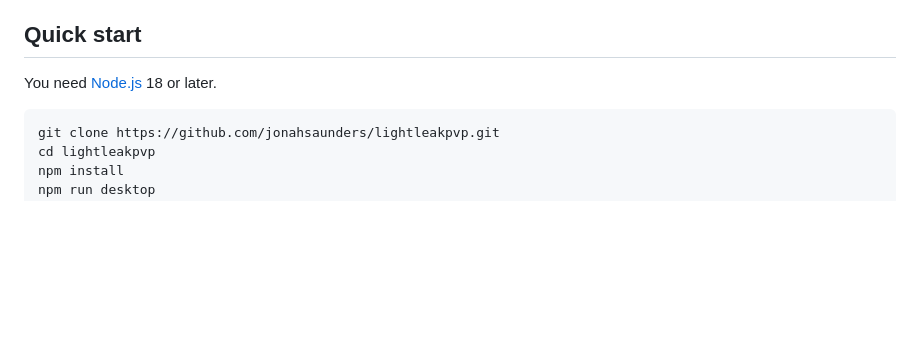
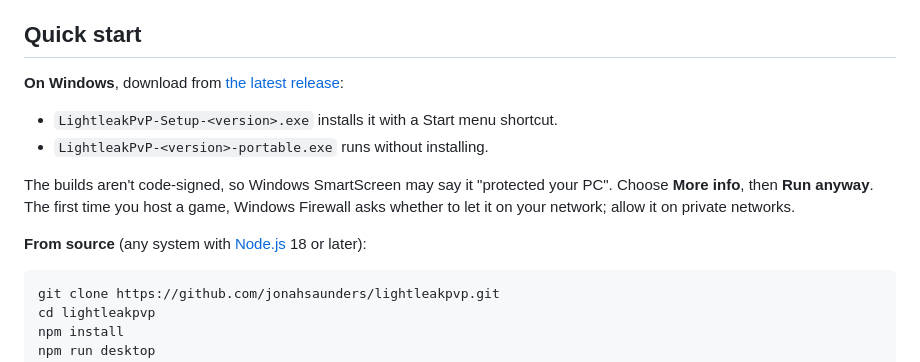
Before and after one commit to jonahsaunders/lightleakpvp, a Markdown page: README.md, the part around one of its changes. GitHub-like rendering; blank space fills up the shorter version.

Commit message:
README: download links for the Windows release
Co-Authored-By: Claude Opus 5.5 <noreply@anthropic.com>

````diff
--- a/README.md
+++ b/README.md
@@ -23,7 +25,14 @@ It's a puzzle game you play against people. Every fight is about distance and we
 
 ## Quick start
 
-You need [Node.js](https://nodejs.org/) 18 or later.
+**On Windows**, download from [the latest release](https://github.com/jonahsaunders/lightleakpvp/releases/latest):
+
+- `LightleakPvP-Setup-<version>.exe` installs it with a Start menu shortcut.
+- `LightleakPvP-<version>-portable.exe` runs without installing.
+
+The builds aren't code-signed, so Windows SmartScreen may say it "protected your PC". Choose **More info**, then **Run anyway**. The first time you host a game, Windows Firewall asks whether to let it on your network; allow it on private networks.
+
+**From source** (any system with [Node.js](https://nodejs.org/) 18 or later):
 
 ```bash
 git clone https://github.com/jonahsaunders/lightleakpvp.git
````
Also changed, not shown: other parts of README.md (+2 -0 lines).
